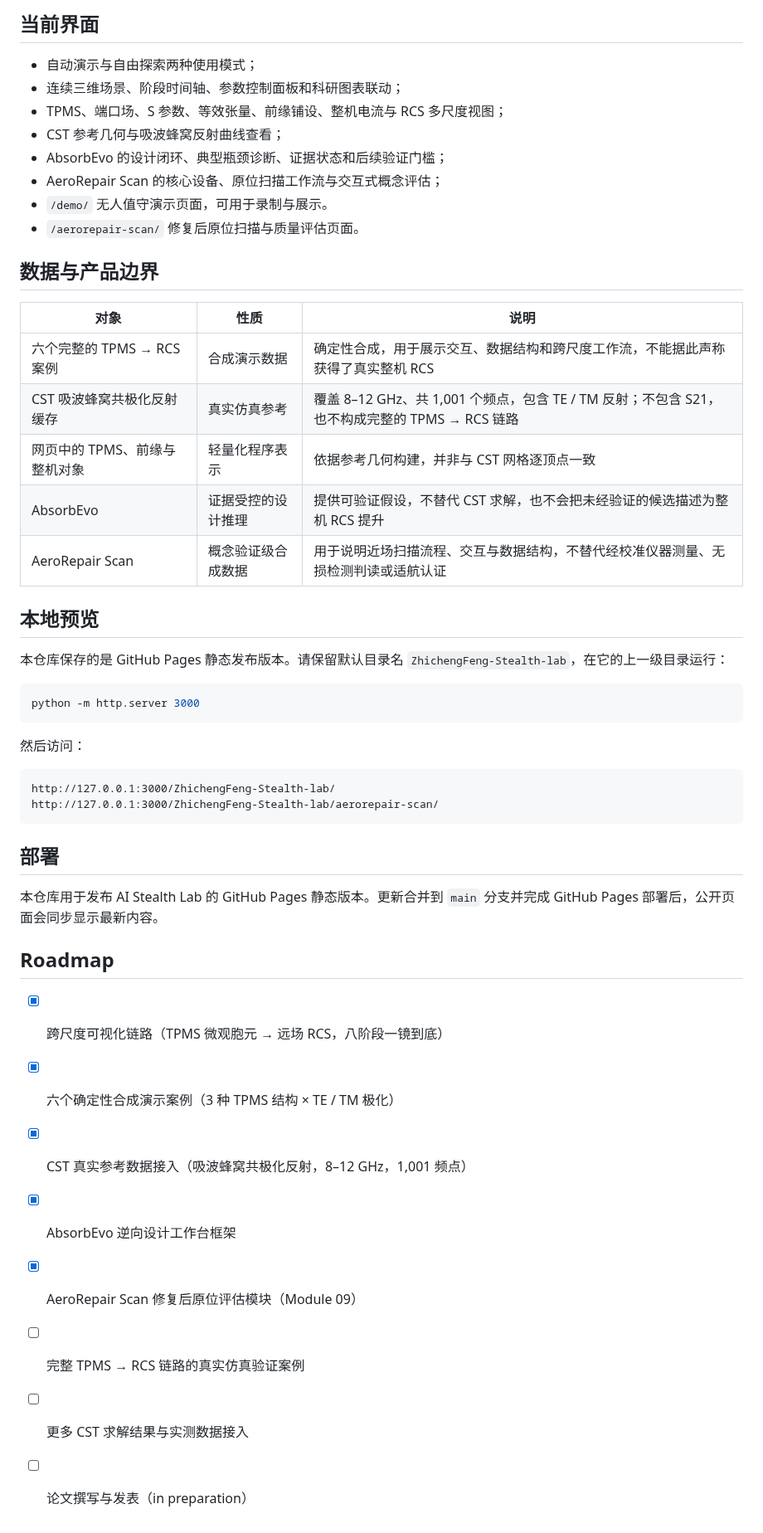
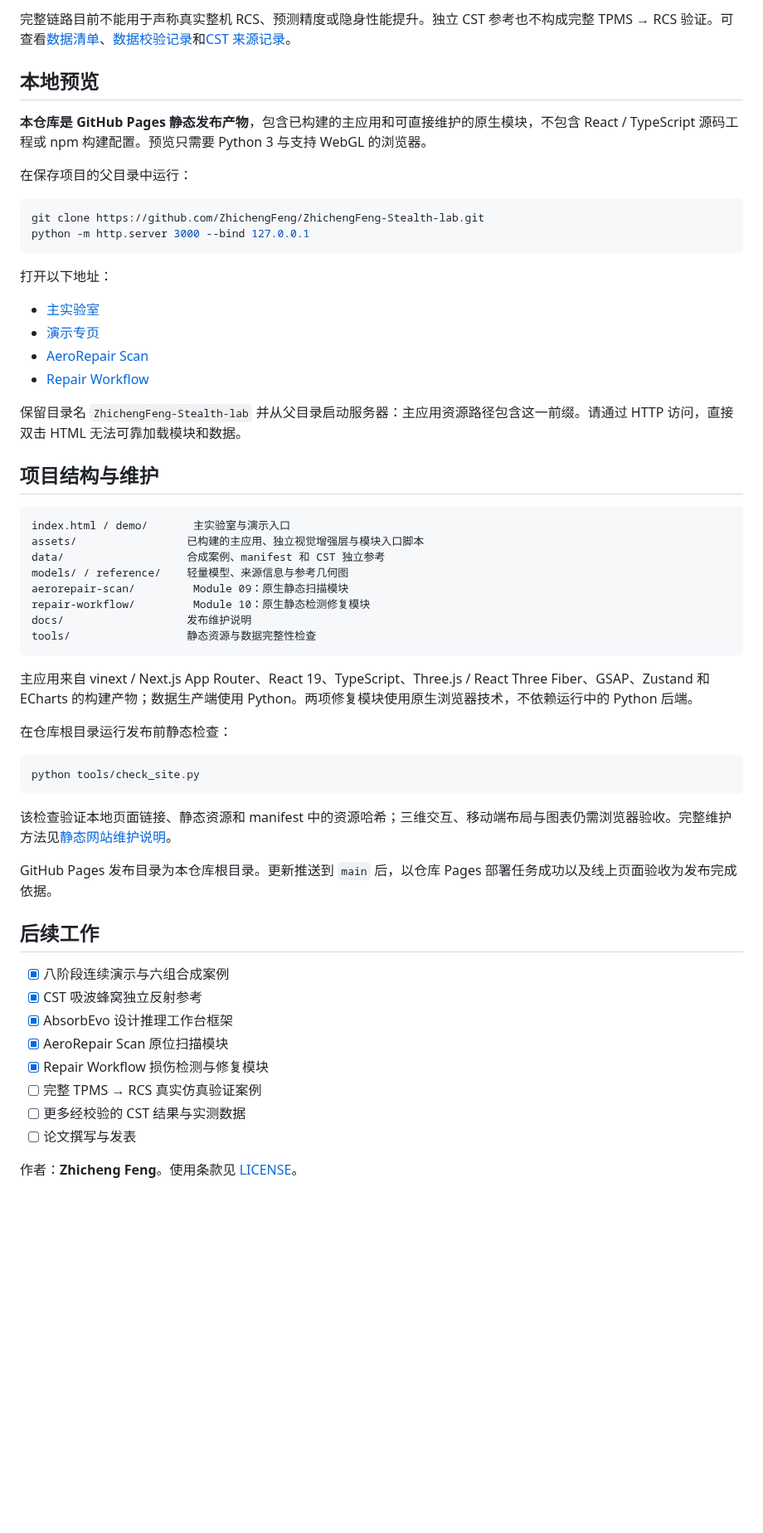
Before and after one commit to ZhichengFeng/ZhichengFeng-Stealth-lab, a Markdown page: README.md, the part around one of its changes. Shown at 83% size. GitHub-like rendering; blank space fills up the shorter version.

Commit message:
Polish research portal and repair mobile workflows

````diff
--- a/README.md
+++ b/README.md
@@ -115,50 +85,59 @@ AbsorbEvo 让 Stealth Lab 从“展示计算结果”进一步走向“思考下
-## 当前界面
-
-- 自动演示与自由探索两种使用模式；
-- 连续三维场景、阶段时间轴、参数控制面板和科研图表联动；
-- TPMS、端口场、S 参数、等效张量、前缘铺设、整机电流与 RCS 多尺度视图；
-- CST 参考几何与吸波蜂窝反射曲线查看；
-- AbsorbEvo 的设计闭环、典型瓶颈诊断、证据状态和后续验证门槛；
-- AeroRepair Scan 的核心设备、原位扫描工作流与交互式概念评估；
-- `/demo/` 无人值守演示页面，可用于录制与展示。
-- `/aerorepair-scan/` 修复后原位扫描与质量评估页面。
-
-## 数据与产品边界
-
-| 对象 | 性质 | 说明 |
-| --- | --- | --- |
-| 六个完整的 TPMS → RCS 案例 | 合成演示数据 | 确定性合成，用于展示交互、数据结构和跨尺度工作流，不能据此声称获得了真实整机 RCS |
-| CST 吸波蜂窝共极化反射缓存 | 真实仿真参考 | 覆盖 8–12 GHz、共 1,001 个频点，包含 TE / TM 反射；不包含 S21，也不构成完整的 TPMS → RCS 链路 |
-| 网页中的 TPMS、前缘与整机对象 | 轻量化程序表示 | 依据参考几何构建，并非与 CST 网格逐顶点一致 |
-| AbsorbEvo | 证据受控的设计推理 | 提供可验证假设，不替代 CST 求解，也不会把未经验证的候选描述为整机 RCS 提升 |
-| AeroRepair Scan | 概念验证级合成数据 | 用于说明近场扫描流程、交互与数据结构，不替代经校准仪器测量、无损检测判读或适航认证 |
+完整链路目前不能用于声称真实整机 RCS、预测精度或隐身性能提升。独立 CST 参考也不构成完整 TPMS → RCS 验证。可查看[数据清单](data/manifest.json)、[数据校验记录](data/validation_report.json)和[CST 来源记录](data/real/cst_honeycomb_smoke.provenance.json)。
 
 ## 本地预览
 
-本仓库保存的是 GitHub Pages 静态发布版本。请保留默认目录名 `ZhichengFeng-Stealth-lab`，在它的上一级目录运行：
+**本仓库是 GitHub Pages 静态发布产物**，包含已构建的主应用和可直接维护的原生模块，不包含 React / TypeScript 源码工程或 npm 构建配置。预览只需要 Python 3 与支持 WebGL 的浏览器。
+
+在保存项目的父目录中运行：
 
 ```powershell
-python -m http.server 3000
+git clone https://github.com/ZhichengFeng/ZhichengFeng-Stealth-lab.git
+python -m http.server 3000 --bind 127.0.0.1
 ```
 
-然后访问：
+打开以下地址：
+
+- [主实验室](http://127.0.0.1:3000/ZhichengFeng-Stealth-lab/)
+- [演示专页](http://127.0.0.1:3000/ZhichengFeng-Stealth-lab/demo/)
+- [AeroRepair Scan](http://127.0.0.1:3000/ZhichengFeng-Stealth-lab/aerorepair-scan/)
+- [Repair Workflow](http://127.0.0.1:3000/ZhichengFeng-Stealth-lab/repair-workflow/)
+
+保留目录名 `ZhichengFeng-Stealth-lab` 并从父目录启动服务器：主应用资源路径包含这一前缀。请通过 HTTP 访问，直接双击 HTML 无法可靠加载模块和数据。
+
+## 项目结构与维护
 
 ```text
-http://127.0.0.1:3000/ZhichengFeng-Stealth-lab/
-http://127.0.0.1:3000/ZhichengFeng-Stealth-lab/aerorepair-scan/
+index.html / demo/       主实验室与演示入口
+assets/                 已构建的主应用、独立视觉增强层与模块入口脚本
+data/                   合成案例、manifest 和 CST 独立参考
+models/ / reference/    轻量模型、来源信息与参考几何图
+aerorepair-scan/         Module 09：原生静态扫描模块
+repair-workflow/         Module 10：原生静态检测修复模块
+docs/                   发布维护说明
+tools/                  静态资源与数据完整性检查
 ```
 
-## 部署
+主应用来自 vinext / Next.js App Router、React 19、TypeScript、Three.js / React Three Fiber、GSAP、Zustand 和 ECharts 的构建产物；数据生产端使用 Python。两项修复模块使用原生浏览器技术，不依赖运行中的 Python 后端。
 
-本仓库用于发布 AI Stealth Lab 的 GitHub Pages 静态版本。更新合并到 `main` 分支并完成 GitHub Pages 部署后，公开页面会同步显示最新内容。
+在仓库根目录运行发布前静态检查：
 
-## Roadmap
+```powershell
+python tools/check_site.py
+```
 
-- [x] 跨尺度可视化链路（TPMS 微观胞元 → 远场 RCS，八阶段一镜到底）
-- [x] 六个确定性合成演示案例（3 种 TPMS 结构 × TE / TM 极化）
-- [x] CST 真实参考数据接入（吸波蜂窝共极化反射，8–12 GHz，1,001 频点）
-- [x] AbsorbEvo 逆向设计工作台框架
-- [x] AeroRepair Scan 修复后原位评估模块（Module 09）
-- [ ] 完整 TPMS → RCS 链路的真实仿真验证案例
-- [ ] 更多 CST 求解结果与实测数据接入
-- [ ] 论文撰写与发表（in preparation）
+该检查验证本地页面链接、静态资源和 manifest 中的资源哈希；三维交互、移动端布局与图表仍需浏览器验收。完整维护方法见[静态网站维护说明](docs/maintaining-static-site.md)。
+
+GitHub Pages 发布目录为本仓库根目录。更新推送到 `main` 后，以仓库 Pages 部署任务成功以及线上页面验收为发布完成依据。
+
+## 后续工作
+
+- [x] 八阶段连续演示与六组合成案例
+- [x] CST 吸波蜂窝独立反射参考
+- [x] AbsorbEvo 设计推理工作台框架
+- [x] AeroRepair Scan 原位扫描模块
+- [x] Repair Workflow 损伤检测与修复模块
+- [ ] 完整 TPMS → RCS 真实仿真验证案例
+- [ ] 更多经校验的 CST 结果与实测数据
+- [ ] 论文撰写与发表
+
+作者：**Zhicheng Feng**。使用条款见 [LICENSE](LICENSE)。
````
Also changed, not shown: other parts of README.md (+55 -85 lines), docs/maintaining-static-site.md (added, +61 -0 lines), docs/screenshots/home-desktop.png (added), 13 other files.
